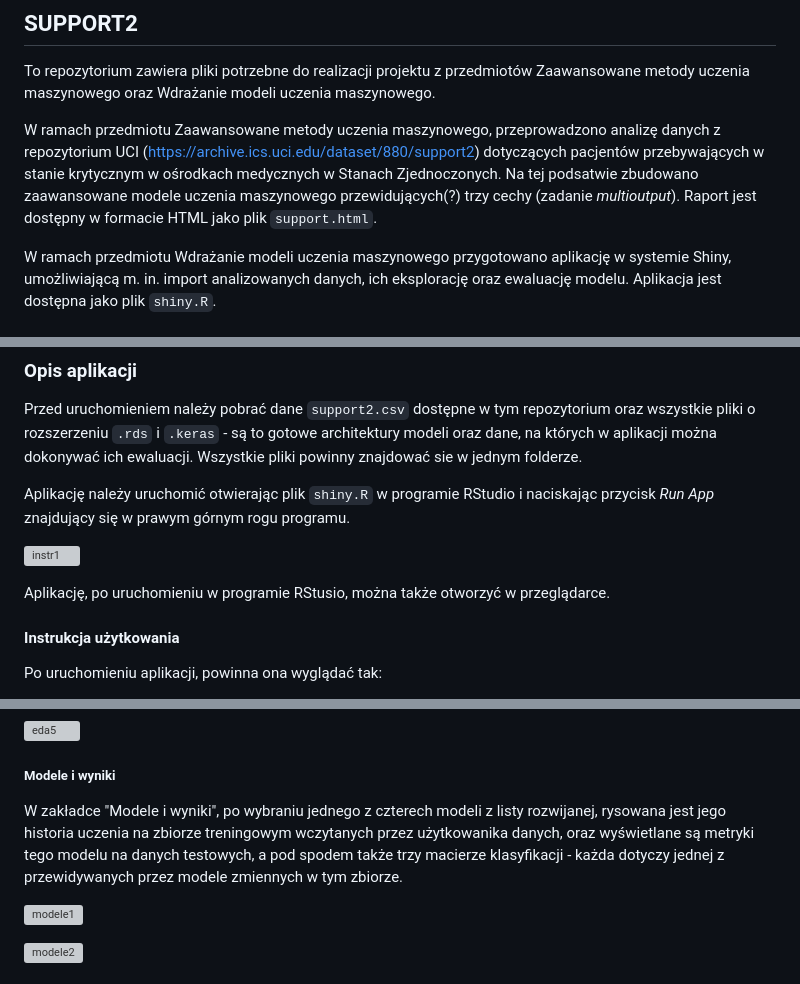
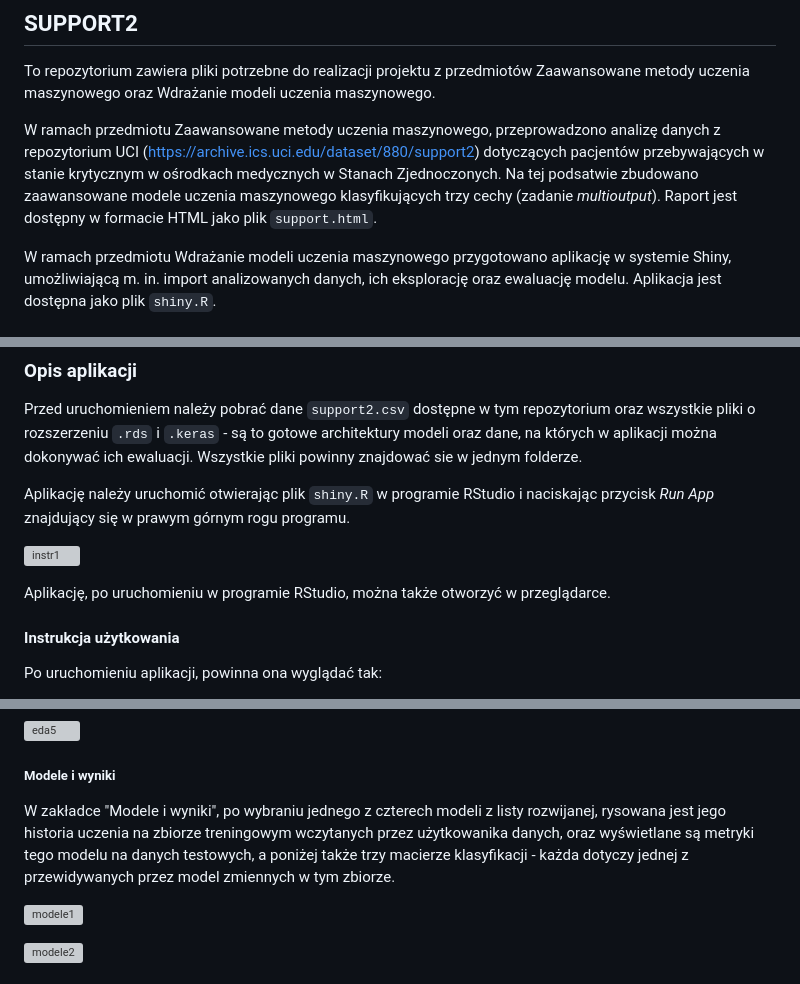
Before and after one commit to Weronika59/multiclass, a Markdown page: README.md, 3 parts joined by grey strips. Rendered like a GitHub page; grey boxes are pictures that could not be loaded.

Commit message:
aktualizacja raportu

```diff
--- a/README.md
+++ b/README.md
@@ -2,7 +2,7 @@
 
 To repozytorium zawiera pliki potrzebne do realizacji projektu z przedmiotów Zaawansowane metody uczenia maszynowego oraz Wdrażanie modeli uczenia maszynowego.
 
-W ramach przedmiotu Zaawansowane metody uczenia maszynowego, przeprowadzono analizę danych z repozytorium UCI (https://archive.ics.uci.edu/dataset/880/support2) dotyczących pacjentów przebywających w stanie krytycznym w ośrodkach medycznych w Stanach Zjednoczonych. Na tej podsatwie zbudowano zaawansowane modele uczenia maszynowego przewidujących(?) trzy cechy (zadanie *multioutput*). Raport jest dostępny w formacie HTML jako plik `support.html`.
+W ramach przedmiotu Zaawansowane metody uczenia maszynowego, przeprowadzono analizę danych z repozytorium UCI (https://archive.ics.uci.edu/dataset/880/support2) dotyczących pacjentów przebywających w stanie krytycznym w ośrodkach medycznych w Stanach Zjednoczonych. Na tej podsatwie zbudowano zaawansowane modele uczenia maszynowego klasyfikujących trzy cechy (zadanie *multioutput*). Raport jest dostępny w formacie HTML jako plik `support.html`.
 
 W ramach przedmiotu Wdrażanie modeli uczenia maszynowego przygotowano aplikację w systemie Shiny, umożliwiającą m. in. import analizowanych danych, ich eksplorację oraz ewaluację modelu. Aplikacja jest dostępna jako plik `shiny.R`.
 
@@ -18,7 +18,7 @@ Aplikację należy uruchomić otwierając plik `shiny.R` w programie RStudio i n
 
 ![instr1](https://github.com/Weronika59/multiclass/assets/75950630/090edcfd-b70d-4871-8bce-3f7d24d70583)
 
-Aplikację, po uruchomieniu w programie RStusio, można także otworzyć w przeglądarce.
+Aplikację, po uruchomieniu w programie RStudio, można także otworzyć w przeglądarce.
 
 #### Instrukcja użytkowania
 
@@ -65,7 +65,7 @@ Ten panel umożliwia wizualizacje wykresów gęstości wybranych zmiennych z pod
 
 ##### Modele i wyniki
 
-W zakładce "Modele i wyniki", po wybraniu jednego z czterech modeli z listy rozwijanej, rysowana jest jego historia uczenia na zbiorze treningowym wczytanych przez użytkowanika danych, oraz wyświetlane są metryki tego modelu na danych testowych, a pod spodem także trzy macierze klasyfikacji - każda dotyczy jednej z przewidywanych przez modele zmiennych w tym zbiorze.
+W zakładce "Modele i wyniki", po wybraniu jednego z czterech modeli z listy rozwijanej, rysowana jest jego historia uczenia na zbiorze treningowym wczytanych przez użytkowanika danych, oraz wyświetlane są metryki tego modelu na danych testowych, a poniżej także trzy macierze klasyfikacji - każda dotyczy jednej z przewidywanych przez model zmiennych w tym zbiorze.
 
 ![modele1](https://github.com/Weronika59/multiclass/assets/75950630/47a79c9d-fafe-40a6-ba50-2620caf62657)
 
```
